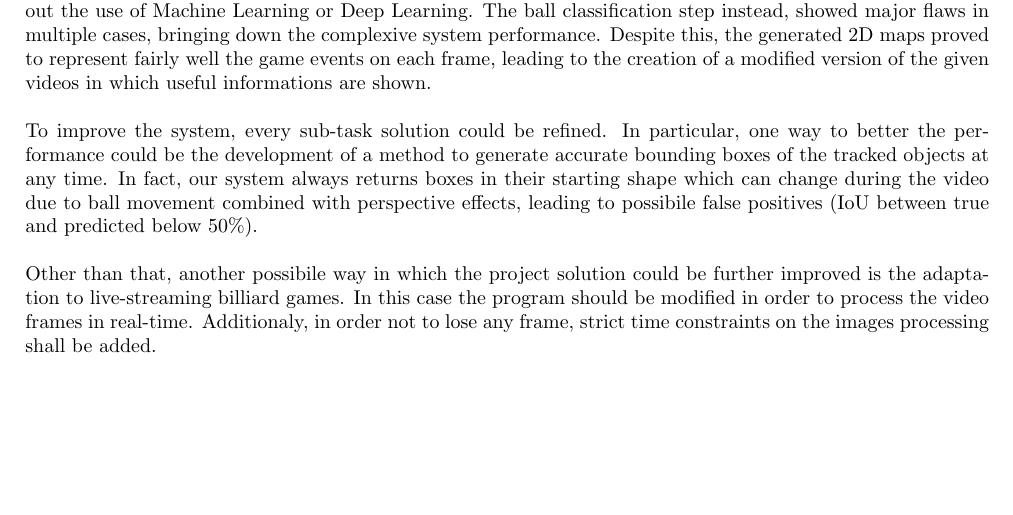
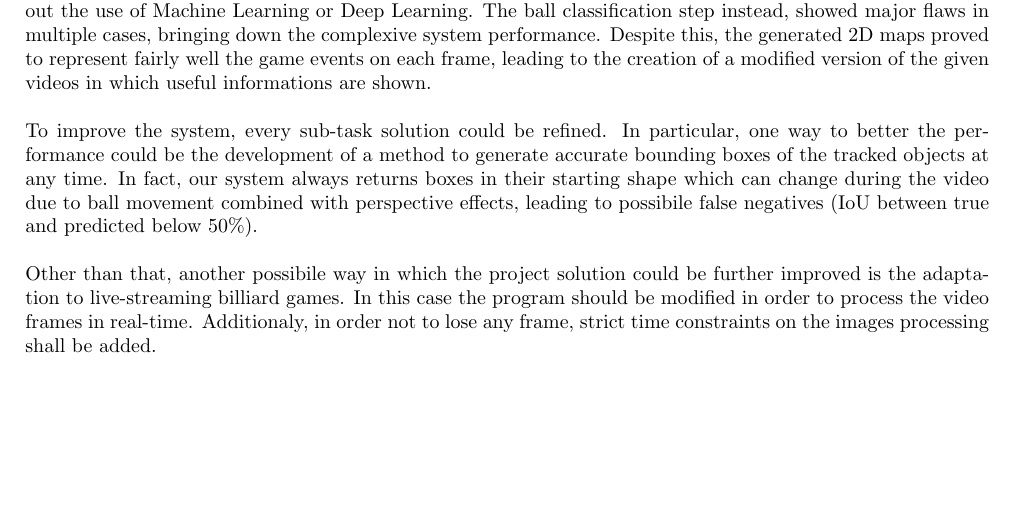
Before and after one commit to mattia-toffolon/BilliardEye, a LaTeX document (report/main.tex, which reads report/conclusions.tex): part of page 36 of 36, cut so that both start at the same text. Compiled offline with pdfLaTeX.

Commit message:
report: conclusions typo

```diff
--- a/report/conclusions.tex
+++ b/report/conclusions.tex
@@ -10,7 +10,7 @@ of the given videos in which useful informations are shown.
 To improve the system, every sub-task solution could be refined.
 In particular, one way to better the performance could be the development of a method to generate accurate bounding boxes
 of the tracked objects at any time. In fact, our system always returns boxes in their starting shape which can change during the video due to ball
-movement combined with perspective effects, leading to possibile false positives (IoU between true and predicted below $50\%$).
+movement combined with perspective effects, leading to possibile false negatives (IoU between true and predicted below $50\%$).
 \newline \\
 Other than that, another possibile way in which the project solution could be further improved is the adaptation to live-streaming billiard games. In this case the program should be modified
 in order to process the video frames in real-time. Additionaly, in order not to lose any frame, strict time constraints on the images processing shall be added.
```
